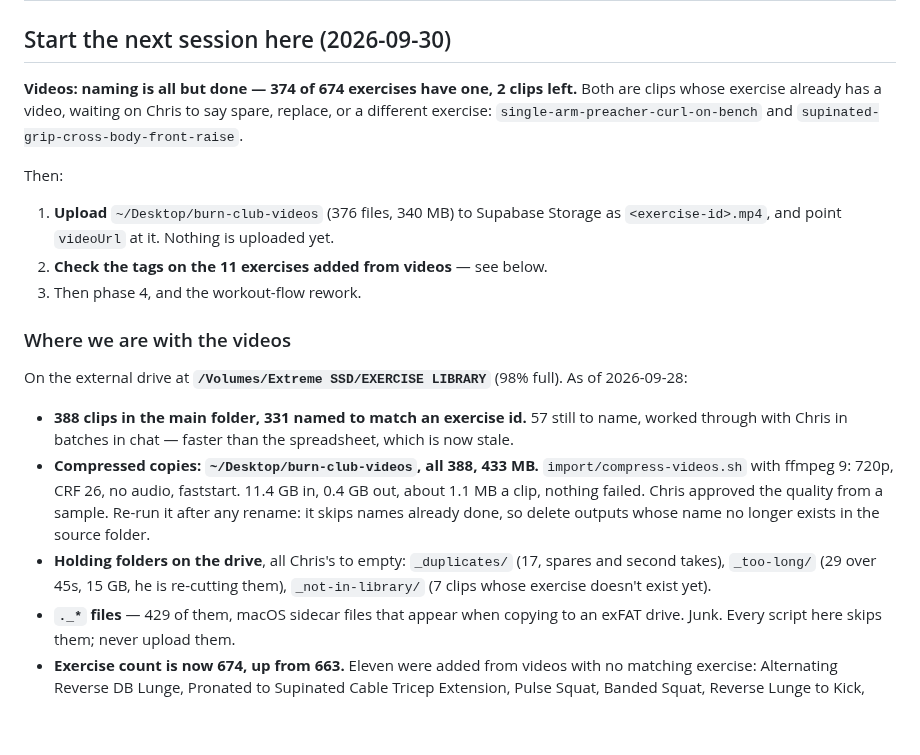
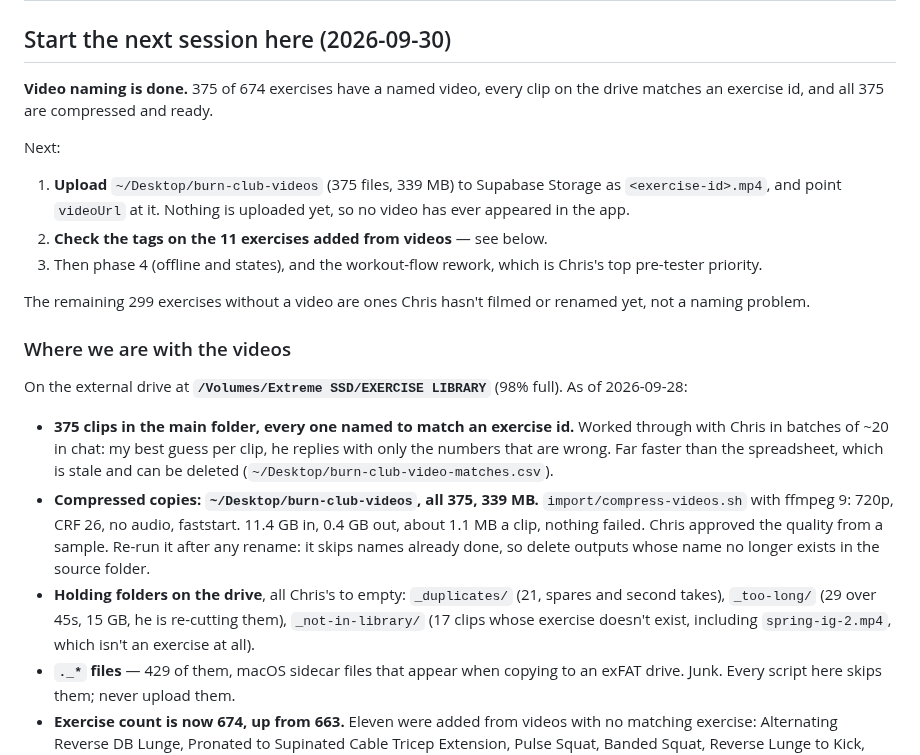
Before and after one commit to BurnClub/burn-club, a Markdown page: NOTES.md, the part around the change. GitHub-like rendering; blank space fills up the shorter version.

```diff
--- a/NOTES.md
+++ b/NOTES.md
@@ -2,36 +2,40 @@
 
 ## Start the next session here (2026-09-30)
 
-**Videos: naming is all but done — 374 of 674 exercises have one, 2 clips left.**
-Both are clips whose exercise already has a video, waiting on Chris to say spare,
-replace, or a different exercise:
-`single-arm-preacher-curl-on-bench` and `supinated-grip-cross-body-front-raise`.
+**Video naming is done.** 375 of 674 exercises have a named video, every clip on
+the drive matches an exercise id, and all 375 are compressed and ready.
 
-Then:
+Next:
 
-1. **Upload** `~/Desktop/burn-club-videos` (376 files, 340 MB) to Supabase
+1. **Upload** `~/Desktop/burn-club-videos` (375 files, 339 MB) to Supabase
    Storage as `<exercise-id>.mp4`, and point `videoUrl` at it. Nothing is
-   uploaded yet.
+   uploaded yet, so no video has ever appeared in the app.
 2. **Check the tags on the 11 exercises added from videos** — see below.
-3. Then phase 4, and the workout-flow rework.
+3. Then phase 4 (offline and states), and the workout-flow rework, which is
+   Chris's top pre-tester priority.
+
+The remaining 299 exercises without a video are ones Chris hasn't filmed or
+renamed yet, not a naming problem.
 
 ### Where we are with the videos
 
 On the external drive at **`/Volumes/Extreme SSD/EXERCISE LIBRARY`** (98% full).
 As of 2026-09-28:
 
-- **388 clips in the main folder, 331 named to match an exercise id.** 57 still
-  to name, worked through with Chris in batches in chat — faster than the
-  spreadsheet, which is now stale.
-- **Compressed copies: `~/Desktop/burn-club-videos`, all 388, 433 MB.**
+- **375 clips in the main folder, every one named to match an exercise id.**
+  Worked through with Chris in batches of ~20 in chat: my best guess per clip,
+  he replies with only the numbers that are wrong. Far faster than the
+  spreadsheet, which is stale and can be deleted
+  (`~/Desktop/burn-club-video-matches.csv`).
+- **Compressed copies: `~/Desktop/burn-club-videos`, all 375, 339 MB.**
   `import/compress-videos.sh` with ffmpeg 9: 720p, CRF 26, no audio, faststart.
   11.4 GB in, 0.4 GB out, about 1.1 MB a clip, nothing failed. Chris approved
   the quality from a sample. Re-run it after any rename: it skips names already
   done, so delete outputs whose name no longer exists in the source folder.
 - **Holding folders on the drive**, all Chris's to empty:
-  `_duplicates/` (17, spares and second takes), `_too-long/` (29 over 45s,
-  15 GB, he is re-cutting them), `_not-in-library/` (7 clips whose exercise
-  doesn't exist yet).
+  `_duplicates/` (21, spares and second takes), `_too-long/` (29 over 45s,
+  15 GB, he is re-cutting them), `_not-in-library/` (17 clips whose exercise
+  doesn't exist, including `spring-ig-2.mp4`, which isn't an exercise at all).
 - **`._*` files** — 429 of them, macOS sidecar files that appear when copying to
   an exFAT drive. Junk. Every script here skips them; never upload them.
 - **Exercise count is now 674, up from 663.** Eleven were added from videos with
```
Also changed, not shown: import/video-naming-remaining.md (deleted, +0 -68 lines).
